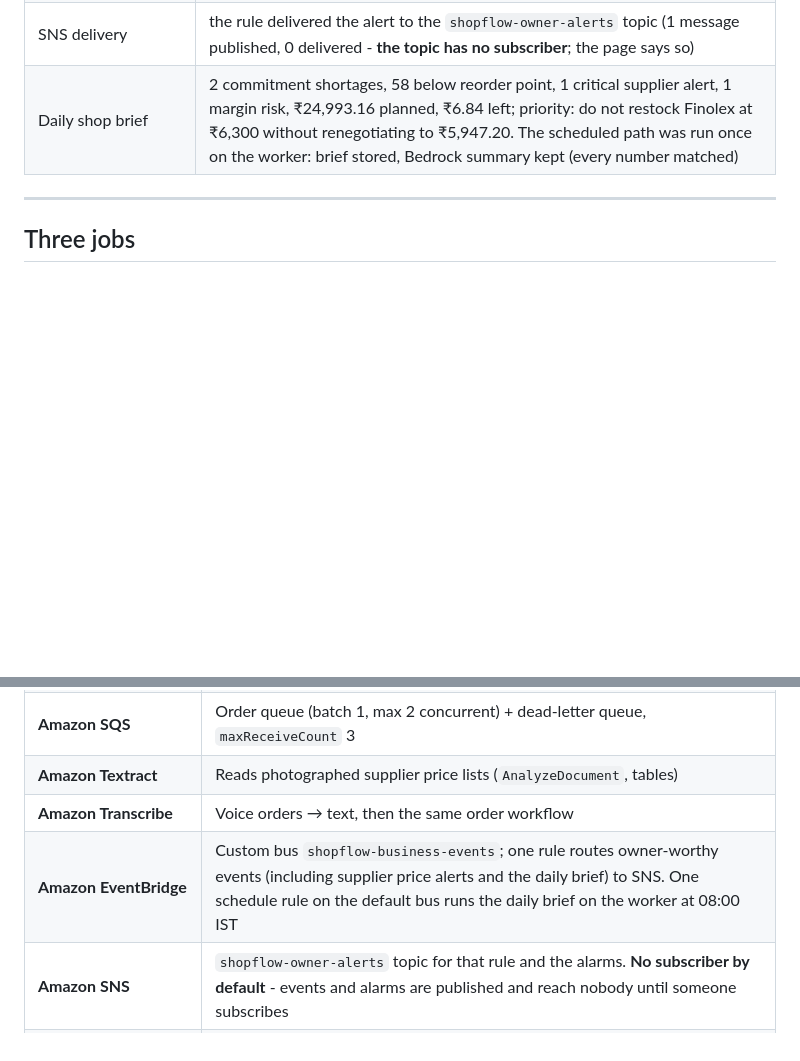
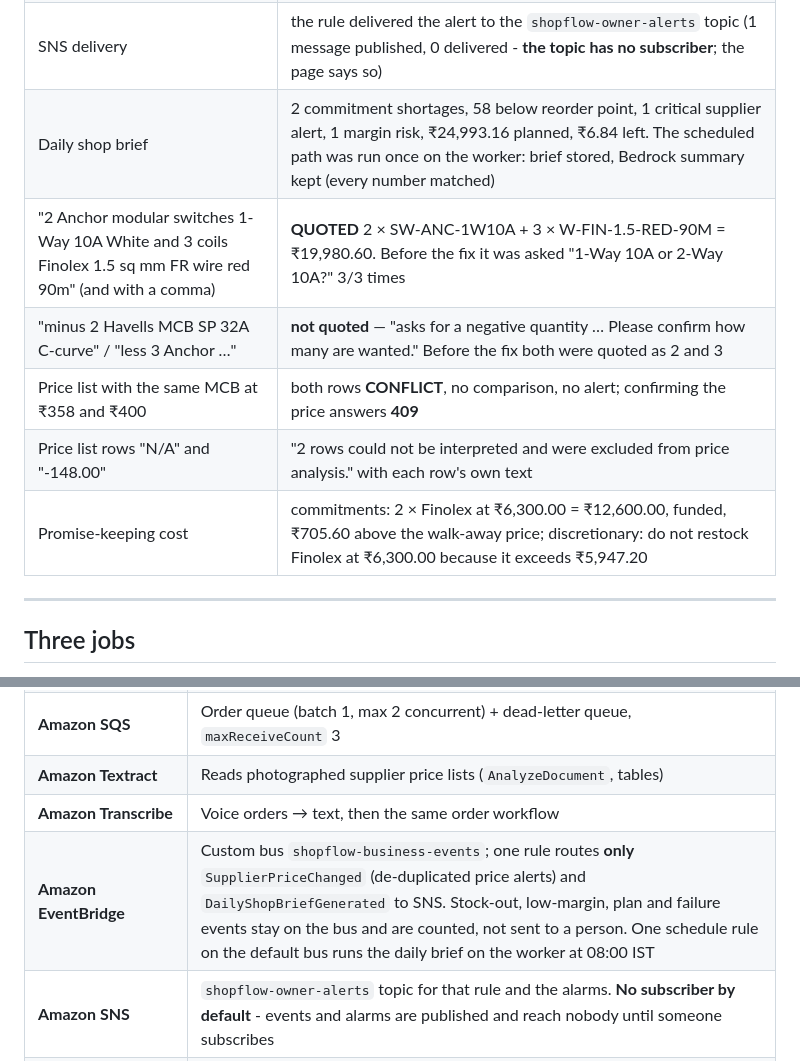
Before and after one commit to Thirumalaiboobathi/ShopFlow-AI, a Markdown page: README.md, 2 parts joined by grey strips. GitHub-like rendering; blank space fills up the shorter version.

```diff
--- a/README.md
+++ b/README.md
@@ -42,7 +42,12 @@ Checked against the public URL after the last deploy, not against local tests.
 | 10 / 20 concurrent orders | 10/10 and 20/20 correct; at 20 the API returned 9 throttled submits that the page retried (see [Limitations](#limitations)) |
 | Supplier price alert (sample price list through Textract) | **CRITICAL**: ₹5,900 → ₹6,300, +₹400 (+6.78%), margin ₹708 → ₹308, walk-away ₹5,947.20, restock capacity −₹803.40; published once to EventBridge - the second upload of the same list was de-duplicated; the +1.71% Anchor move on the same list did not alert |
 | SNS delivery | the rule delivered the alert to the `shopflow-owner-alerts` topic (1 message published, 0 delivered - **the topic has no subscriber**; the page says so) |
-| Daily shop brief | 2 commitment shortages, 58 below reorder point, 1 critical supplier alert, 1 margin risk, ₹24,993.16 planned, ₹6.84 left; priority: do not restock Finolex at ₹6,300 without renegotiating to ₹5,947.20. The scheduled path was run once on the worker: brief stored, Bedrock summary kept (every number matched) |
+| Daily shop brief | 2 commitment shortages, 58 below reorder point, 1 critical supplier alert, 1 margin risk, ₹24,993.16 planned, ₹6.84 left. The scheduled path was run once on the worker: brief stored, Bedrock summary kept (every number matched) |
+| "2 Anchor modular switches 1-Way 10A White and 3 coils Finolex 1.5 sq mm FR wire red 90m" (and with a comma) | **QUOTED** 2 × SW-ANC-1W10A + 3 × W-FIN-1.5-RED-90M = ₹19,980.60. Before the fix it was asked "1-Way 10A or 2-Way 10A?" 3/3 times |
+| "minus 2 Havells MCB SP 32A C-curve" / "less 3 Anchor …" | **not quoted** — "asks for a negative quantity … Please confirm how many are wanted." Before the fix both were quoted as 2 and 3 |
+| Price list with the same MCB at ₹358 and ₹400 | both rows **CONFLICT**, no comparison, no alert; confirming the price answers **409** |
+| Price list rows "N/A" and "-148.00" | "2 rows could not be interpreted and were excluded from price analysis." with each row's own text |
+| Promise-keeping cost | commitments: 2 × Finolex at ₹6,300.00 = ₹12,600.00, funded, ₹705.60 above the walk-away price; discretionary: do not restock Finolex at ₹6,300.00 because it exceeds ₹5,947.20 |
 
 ---
 
@@ -1334,7 +1362,7 @@ model. It runs offline, in a unit test, in milliseconds.
 | **Amazon SQS** | Order queue (batch 1, max 2 concurrent) + dead-letter queue, `maxReceiveCount` 3 |
 | **Amazon Textract** | Reads photographed supplier price lists (`AnalyzeDocument`, tables) |
 | **Amazon Transcribe** | Voice orders → text, then the same order workflow |
-| **Amazon EventBridge** | Custom bus `shopflow-business-events`; one rule routes owner-worthy events (including supplier price alerts and the daily brief) to SNS. One schedule rule on the default bus runs the daily brief on the worker at 08:00 IST |
+| **Amazon EventBridge** | Custom bus `shopflow-business-events`; one rule routes **only** `SupplierPriceChanged` (de-duplicated price alerts) and `DailyShopBriefGenerated` to SNS. Stock-out, low-margin, plan and failure events stay on the bus and are counted, not sent to a person. One schedule rule on the default bus runs the daily brief on the worker at 08:00 IST |
 | **Amazon SNS** | `shopflow-owner-alerts` topic for that rule and the alarms. **No subscriber by default** - events and alarms are published and reach nobody until someone subscribes |
 | **Amazon CloudWatch** | 4 log groups, 14-day retention; 4 alarms; `shopflow-operations` dashboard |
 | **AWS Budgets** | $25/month cost guard with 50/80/100% alerts |
```
Also changed, not shown: other parts of README.md (+31 -1 lines), docs/DEMO-RUNBOOK.md (+11 -4 lines), docs/evidence/agent-aws-evidence.md (+48 -5 lines).
